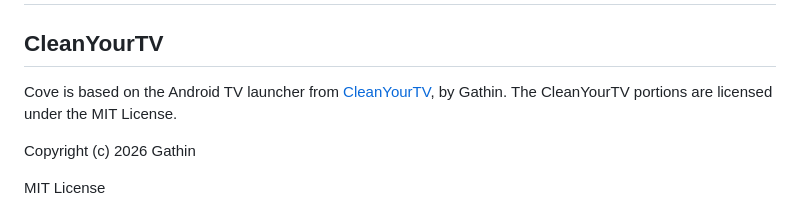
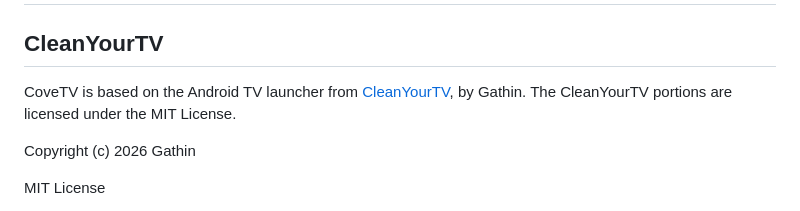
Before and after one commit to PixelOTTO/cove-android-tv, a Markdown page: THIRD-PARTY-NOTICES.md, the part around the change. Rendered like a GitHub page.

```diff
--- a/THIRD-PARTY-NOTICES.md
+++ b/THIRD-PARTY-NOTICES.md
@@ -2,7 +2,7 @@
 
 ## CleanYourTV
 
-Cove is based on the Android TV launcher from [CleanYourTV](https://github.com/Gathin23/cleanyourtv), by Gathin. The CleanYourTV portions are licensed under the MIT License.
+CoveTV is based on the Android TV launcher from [CleanYourTV](https://github.com/Gathin23/cleanyourtv), by Gathin. The CleanYourTV portions are licensed under the MIT License.
 
 Copyright (c) 2026 Gathin
 
```
Also changed, not shown: README.md (+17 -15 lines), RELEASE_NOTES_v3.1.3.md (added, +8 -0 lines), cove-banner-320x180.png (deleted), covetv-vibrant-banner-320x180.png (added), covetv-vibrant-icon-512.png (added).
